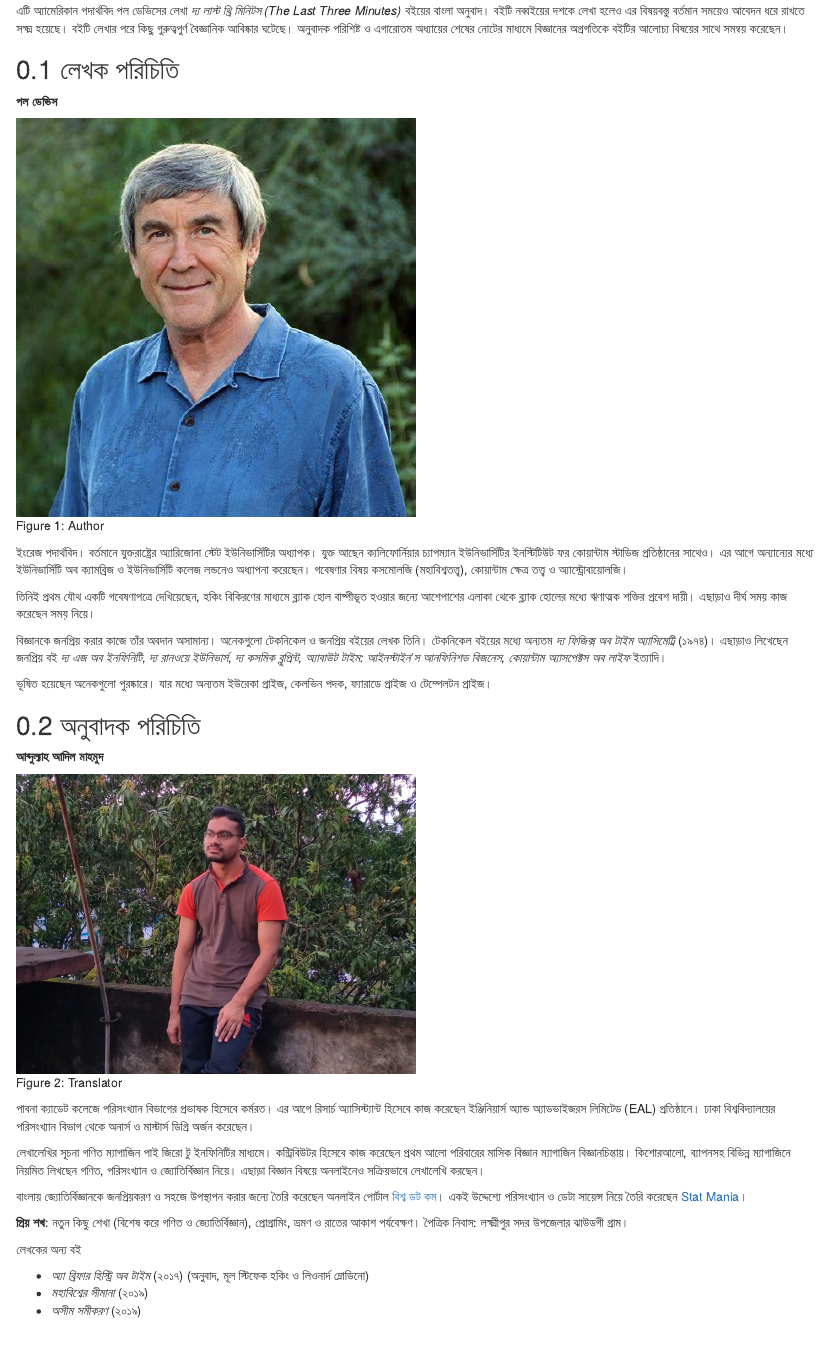
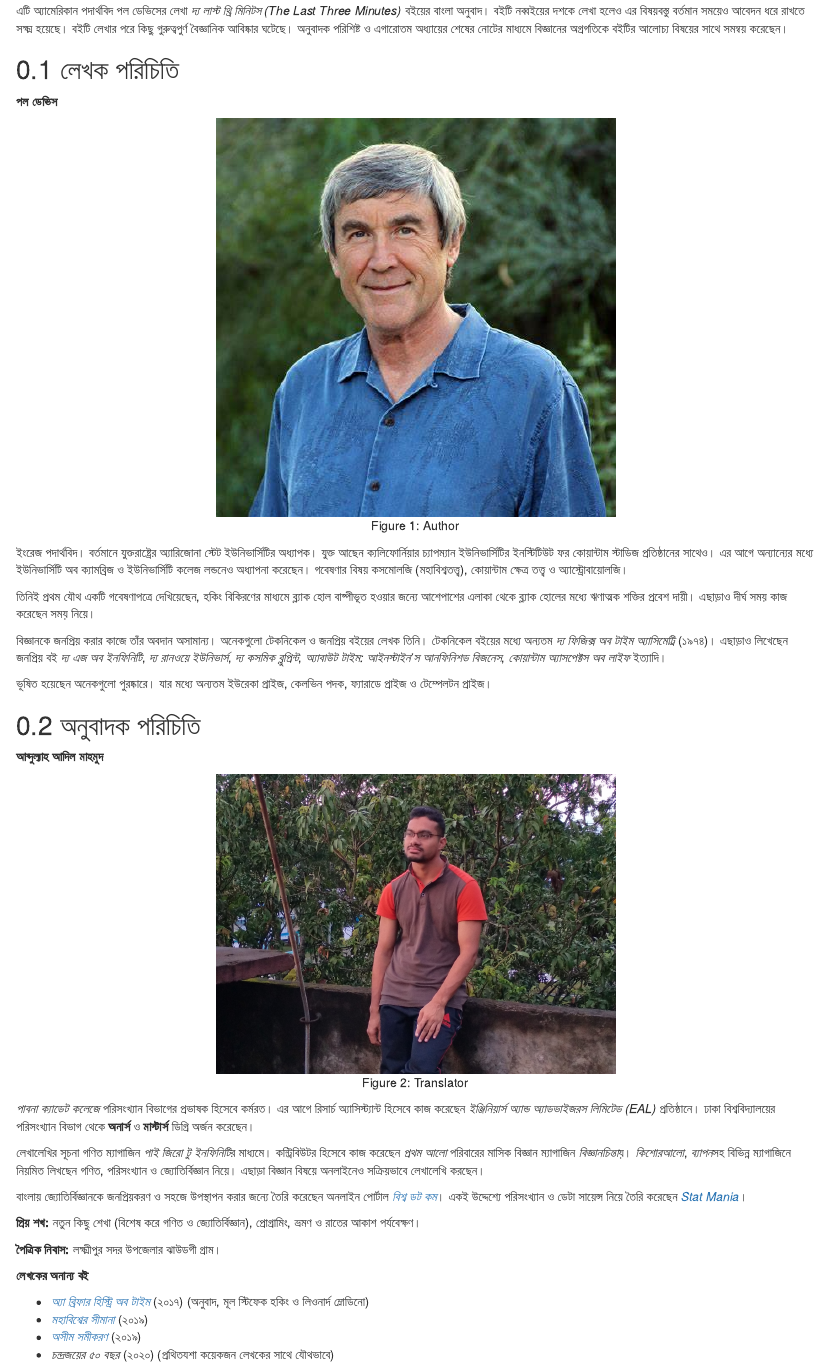
Before and after one commit to mahmudstat/l3m, an R Markdown document (index.Rmd): the page in a window 1100 px wide, from 190 px down. Rendered offline with R 4.5, knitr and Pandoc, with nearby package versions; drawn as R Markdown's standard HTML page in place of the format the file asks for.

Commit message:
Italicize book names; img center align

````diff
--- a/_output.yml
+++ b/_output.yml
@@ -5,7 +5,7 @@ bookdown::gitbook:
       before: |
         <li><a href="./">লাস্ট থ্রি মিনিটস</a></li>
       after: |
-        <li><a href="https://github.com/mahmudstat/l3m" target="blank">Published with bookdown</a></li>
+        <li><a href="https://github.com/mahmudstat/l3m" target="blank">R প্রোগ্রামিং এর বুকডাউন প্যাকেজের সাহায্যে প্রকাশিত।</a></li>
     edit: https://github.com/mahmudstat/l3m/edit/master/%s
     download: ["pdf", "epub"]
 bookdown::pdf_book:
--- a/index.Rmd
+++ b/index.Rmd
@@ -20,7 +20,7 @@ description: "লাস্ট থ্রি মিনিটস বইয়ের
 
 **পল ডেভিস**
 
-```{r author, echo=FALSE, fig.cap = "Author", out.width = '50%'}
+```{r author, echo=FALSE, fig.cap = "Author", fig.align = 'center', out.width = '50%'}
 knitr:: include_graphics("author_paul_davies.jpg")
 ```
 
@@ -36,24 +36,27 @@ knitr:: include_graphics("author_paul_davies.jpg")
 
 **আব্দুল্যাহ আদিল মাহমুদ**
 
-```{r translator, echo=FALSE, fig.cap = "Translator", out.width = '50%'}
+```{r translator, echo=FALSE, fig.cap = "Translator", fig.align = 'center', out.width = '50%'}
 knitr:: include_graphics("mahmud.jpg")
 ```
 
-পাবনা ক্যাডেট কলেজে পরিসংখ্যান বিভাগের প্রভাষক হিসেবে কর্মরত। এর আগে রিসার্চ অ্যাসিস্ট্যান্ট হিসেবে কাজ করেছেন ইঞ্জিনিয়ার্স অ্যান্ড অ্যাডভাইজরস লিমিটেড (EAL) প্রতিষ্ঠানে।  ঢাকা বিশ্ববিদ্যালয়ের পরিসংখ্যান বিভাগ থেকে অনার্স ও মাস্টার্স ডিগ্রি অর্জন করেছেন।
+*পাবনা ক্যাডেট কলেজে* পরিসংখ্যান বিভাগের প্রভাষক হিসেবে কর্মরত। এর আগে রিসার্চ অ্যাসিস্ট্যান্ট হিসেবে কাজ করেছেন *ইঞ্জিনিয়ার্স অ্যান্ড অ্যাডভাইজরস লিমিটেড (EAL)* প্রতিষ্ঠানে।  ঢাকা বিশ্ববিদ্যালয়ের পরিসংখ্যান বিভাগ থেকে **অনার্স** ও **মাস্টার্স** ডিগ্রি অর্জন করেছেন।
 
-লেখালেখির সূচনা গণিত ম্যাগাজিন পাই জিরো টু ইনফিনিটির মাধ্যমে। কন্ট্রিবিউটর হিসেবে কাজ করেছেন প্রথম আলো পরিবারের মাসিক বিজ্ঞান ম্যাগাজিন বিজ্ঞানচিন্তায়। কিশোরআলো, ব্যাপনসহ বিভিন্ন ম্যাগাজিনে নিয়মিত লিখছেন গণিত, পরিসংখ্যান ও জ্যোতির্বিজ্ঞান নিয়ে। এছাড়া বিজ্ঞান বিষয়ে অনলাইনেও সক্রিয়ভাবে লেখালেখি করছেন।
+লেখালেখির সূচনা গণিত ম্যাগাজিন *পাই জিরো টু ইনফিনিটি*র মাধ্যমে। কন্ট্রিবিউটর হিসেবে কাজ করেছেন *প্রথম আলো* পরিবারের মাসিক বিজ্ঞান ম্যাগাজিন *বিজ্ঞানচিন্তা*য়। *কিশোরআলো*, *ব্যাপন*সহ বিভিন্ন ম্যাগাজিনে নিয়মিত লিখছেন গণিত, পরিসংখ্যান ও জ্যোতির্বিজ্ঞান নিয়ে। এছাড়া বিজ্ঞান বিষয়ে অনলাইনেও সক্রিয়ভাবে লেখালেখি করছেন।
 
-বাংলায় জ্যোতির্বিজ্ঞানকে জনপ্রিয়করণ ও সহজে উপস্থাপন করার জন্যে তৈরি করেছেন অনলাইন পোর্টাল [বিশ্ব ডট কম](https://sky.bishwo.com)।  একই উদ্দেশ্যে পরিসংখ্যান ও ডেটা সায়েন্স নিয়ে তৈরি করেছেন [Stat Mania](https://www.statmania.info)।
+বাংলায় জ্যোতির্বিজ্ঞানকে জনপ্রিয়করণ ও সহজে উপস্থাপন করার জন্যে তৈরি করেছেন অনলাইন পোর্টাল [*বিশ্ব ডট কম*](https://sky.bishwo.com)।  একই উদ্দেশ্যে পরিসংখ্যান ও ডেটা সায়েন্স নিয়ে তৈরি করেছেন [*Stat Mania*](https://www.statmania.info)।
 
-**প্রিয় শখ**: নতুন কিছু শেখা (বিশেষ করে গণিত ও জ্যোতির্বিজ্ঞান), প্রোগ্রামিং, ভ্রমণ ও রাতের আকাশ পর্যবেক্ষণ।
-পৈত্রিক নিবাস: লক্ষ্মীপুর সদর উপজেলার ঝাউডগী গ্রাম।
+**প্রিয় শখ:** নতুন কিছু শেখা (বিশেষ করে গণিত ও জ্যোতির্বিজ্ঞান), প্রোগ্রামিং, ভ্রমণ ও রাতের আকাশ পর্যবেক্ষণ।
 
-লেখকের অন্য বই
+**পৈত্রিক নিবাস:** লক্ষ্মীপুর সদর উপজেলার ঝাউডগী গ্রাম।
 
-- *অ্যা ব্রিফার হিস্ট্রি অব টাইম* (২০১৭) (অনুবাদ, মূল স্টিফেক হকিং ও লিওনার্দ ম্লোডিনো)
-- *মহাবিশ্বের সীমানা* (২০১৯)
-- *অসীম সমীকরণ* (২০১৯)
+**লেখকের অনান্য বই**
+
+- *[অ্যা ব্রিফার হিস্ট্রি অব টাইম](https://www.rokomari.com/book/author/47631)* (২০১৭) (অনুবাদ, মূল স্টিফেক হকিং ও লিওনার্দ ম্লোডিনো)
+- *[মহাবিশ্বের সীমানা](https://www.rokomari.com/book/author/47631)* (২০১৯)
+- *[অসীম সমীকরণ](https://www.rokomari.com/book/author/47631)* (২০১৯)
+- *চন্দ্রজয়ের ৫০ বছর* (২০২০) (প্রথিতযশা কয়েকজন লেখকের সাথে যৌথভাবে)
+
 
 **ইমেইল:** almahmud.sbi@gmail.com
 
````
Also changed, not shown: 01-doomsday.Rmd (+1 -1 lines), 02-dying-universe.Rmd (+2 -2 lines), 03-f3m.Rmd (+4 -4 lines), appendix.Rmd (+3 -3 lines), docs/01-doomsday.md, docs/02-dying-universe.md, docs/03-f3m.md, docs/appendix.md, docs/index.md, docs/search_index.json, 17 other files.
